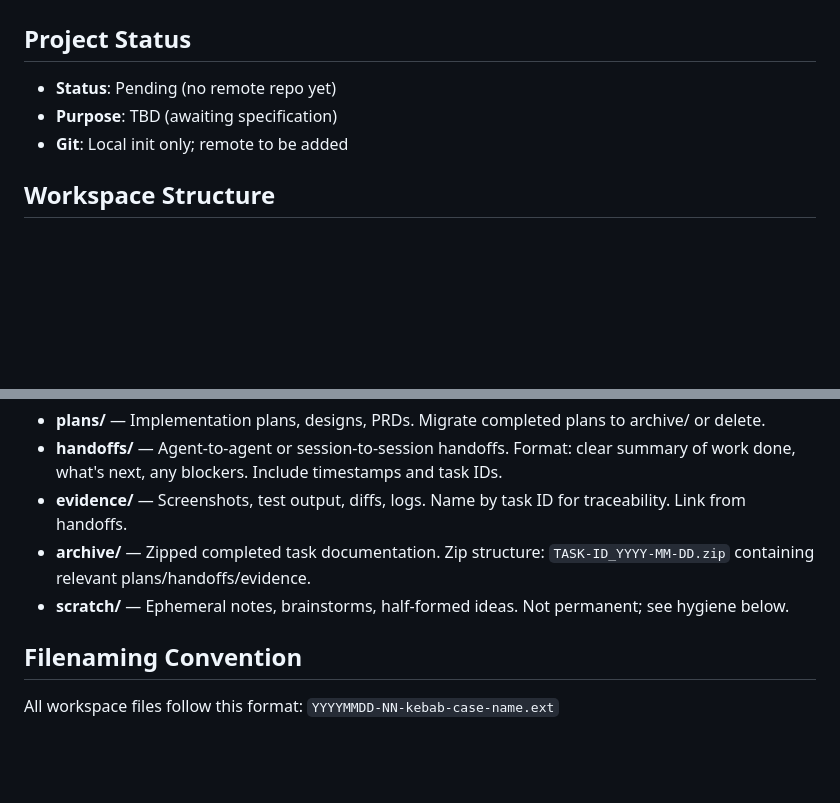
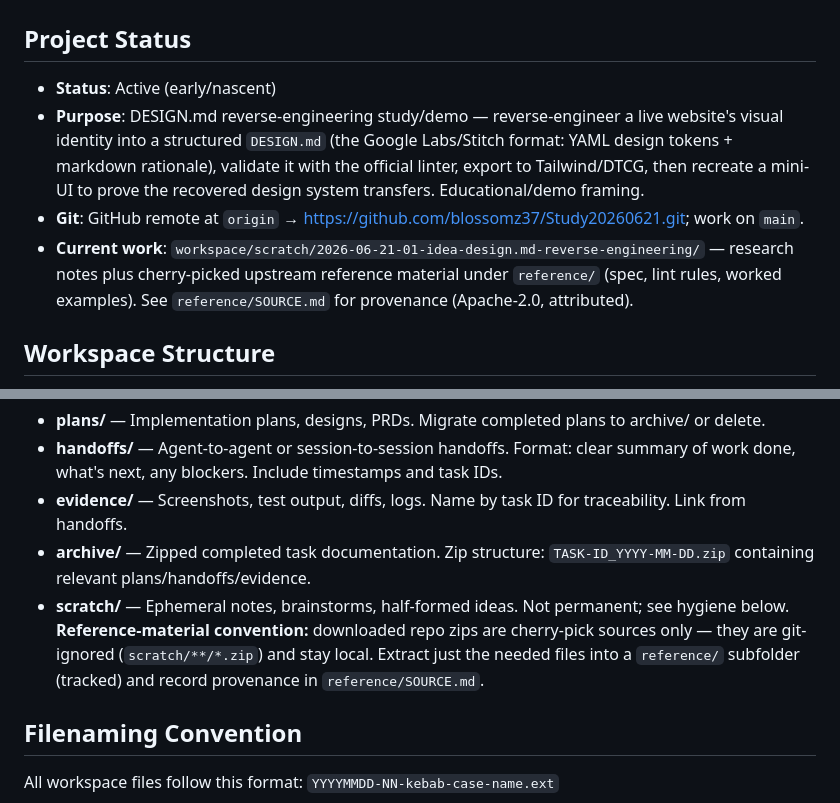
Before and after one commit to blossomz37/Study20260621, a Markdown page: AGENTS.md, 2 parts joined by grey strips. Rendered like a GitHub page; blank space fills up the shorter version.

Commit message:
Update AGENTS.md project status and reference-material convention
Remote now exists (blossomz37/Study20260621) and the project has a defined
purpose (DESIGN.md reverse-engineering study/demo) — refresh the stale
"pending / no remote / TBD" status. Document the scratch reference-material
convention: repo zips are git-ignored cherry-pick sources; extract needed
files into a tracked reference/ subfolder with provenance in SOURCE.md.

Co-Authored-By: Claude Opus 4.8 <noreply@anthropic.com>

```diff
--- a/AGENTS.md
+++ b/AGENTS.md
@@ -1,9 +1,10 @@
 # Project Agents & Workspace Context
 
 ## Project Status
-- **Status**: Pending (no remote repo yet)
-- **Purpose**: TBD (awaiting specification)
-- **Git**: Local init only; remote to be added
+- **Status**: Active (early/nascent)
+- **Purpose**: DESIGN.md reverse-engineering study/demo — reverse-engineer a live website's visual identity into a structured `DESIGN.md` (the Google Labs/Stitch format: YAML design tokens + markdown rationale), validate it with the official linter, export to Tailwind/DTCG, then recreate a mini-UI to prove the recovered design system transfers. Educational/demo framing.
+- **Git**: GitHub remote at `origin` → https://github.com/blossomz37/Study20260621.git; work on `main`.
+- **Current work**: `workspace/scratch/2026-06-21-01-idea-design.md-reverse-engineering/` — research notes plus cherry-picked upstream reference material under `reference/` (spec, lint rules, worked examples). See `reference/SOURCE.md` for provenance (Apache-2.0, attributed).
 
 ## Workspace Structure
 
@@ -19,7 +20,7 @@ Ephemeral work and handoffs. Subfolders:
 - **handoffs/** — Agent-to-agent or session-to-session handoffs. Format: clear summary of work done, what's next, any blockers. Include timestamps and task IDs.
 - **evidence/** — Screenshots, test output, diffs, logs. Name by task ID for traceability. Link from handoffs.
 - **archive/** — Zipped completed task documentation. Zip structure: `TASK-ID_YYYY-MM-DD.zip` containing relevant plans/handoffs/evidence.
-- **scratch/** — Ephemeral notes, brainstorms, half-formed ideas. Not permanent; see hygiene below.
+- **scratch/** — Ephemeral notes, brainstorms, half-formed ideas. Not permanent; see hygiene below. **Reference-material convention:** downloaded repo zips are cherry-pick sources only — they are git-ignored (`scratch/**/*.zip`) and stay local. Extract just the needed files into a `reference/` subfolder (tracked) and record provenance in `reference/SOURCE.md`.
 
 ## Filenaming Convention
 
```
